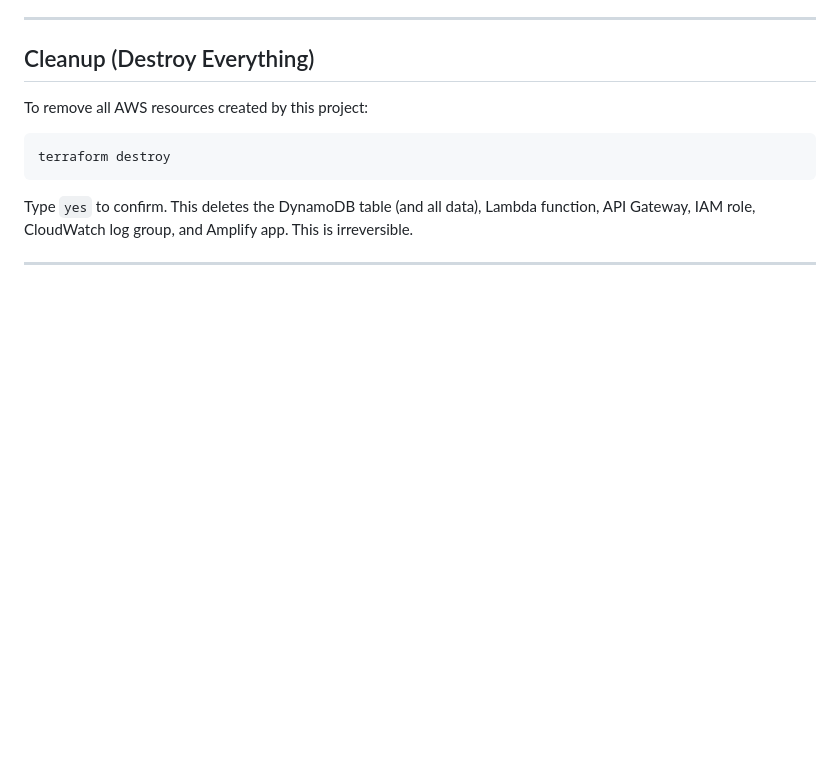
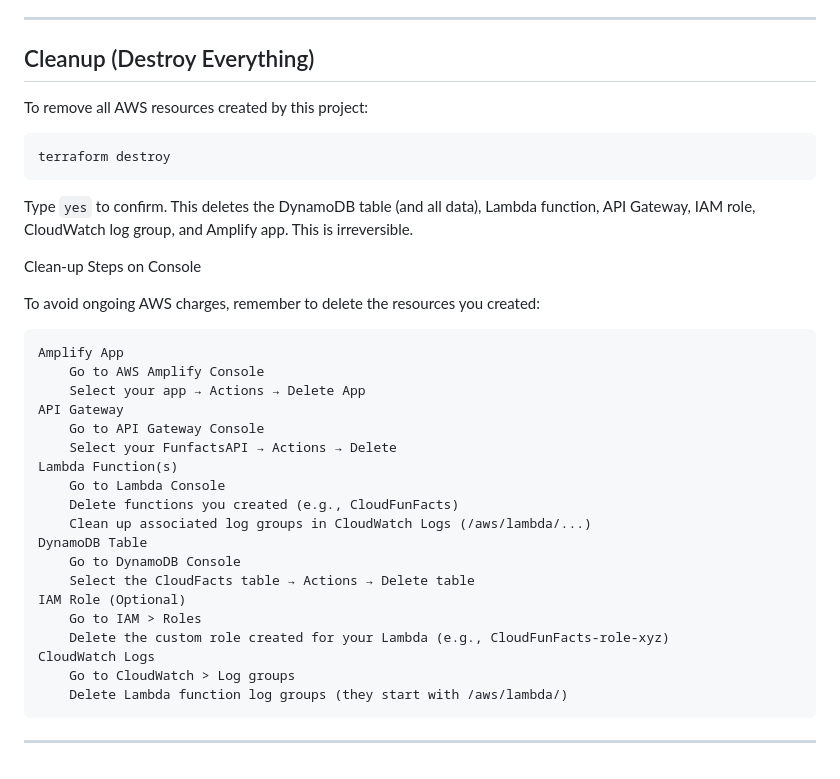
Before and after one commit to kocdeniz/CloudFunFacts, a Markdown page: README.md, the part around the change. Rendered like a GitHub page; blank space fills up the shorter version.

```diff
--- a/README.md
+++ b/README.md
@@ -351,4 +351,30 @@ terraform destroy
 
 Type `yes` to confirm. This deletes the DynamoDB table (and all data), Lambda function, API Gateway, IAM role, CloudWatch log group, and Amplify app. This is irreversible.
 
+
+Clean-up Steps on Console
+
+To avoid ongoing AWS charges, remember to delete the resources you created:
+
+    Amplify App
+        Go to AWS Amplify Console
+        Select your app → Actions → Delete App
+    API Gateway
+        Go to API Gateway Console
+        Select your FunfactsAPI → Actions → Delete
+    Lambda Function(s)
+        Go to Lambda Console
+        Delete functions you created (e.g., CloudFunFacts)
+        Clean up associated log groups in CloudWatch Logs (/aws/lambda/...)
+    DynamoDB Table
+        Go to DynamoDB Console
+        Select the CloudFacts table → Actions → Delete table
+    IAM Role (Optional)
+        Go to IAM > Roles
+        Delete the custom role created for your Lambda (e.g., CloudFunFacts-role-xyz)
+    CloudWatch Logs
+        Go to CloudWatch > Log groups
+        Delete Lambda function log groups (they start with /aws/lambda/)
+
+
 ---
```
